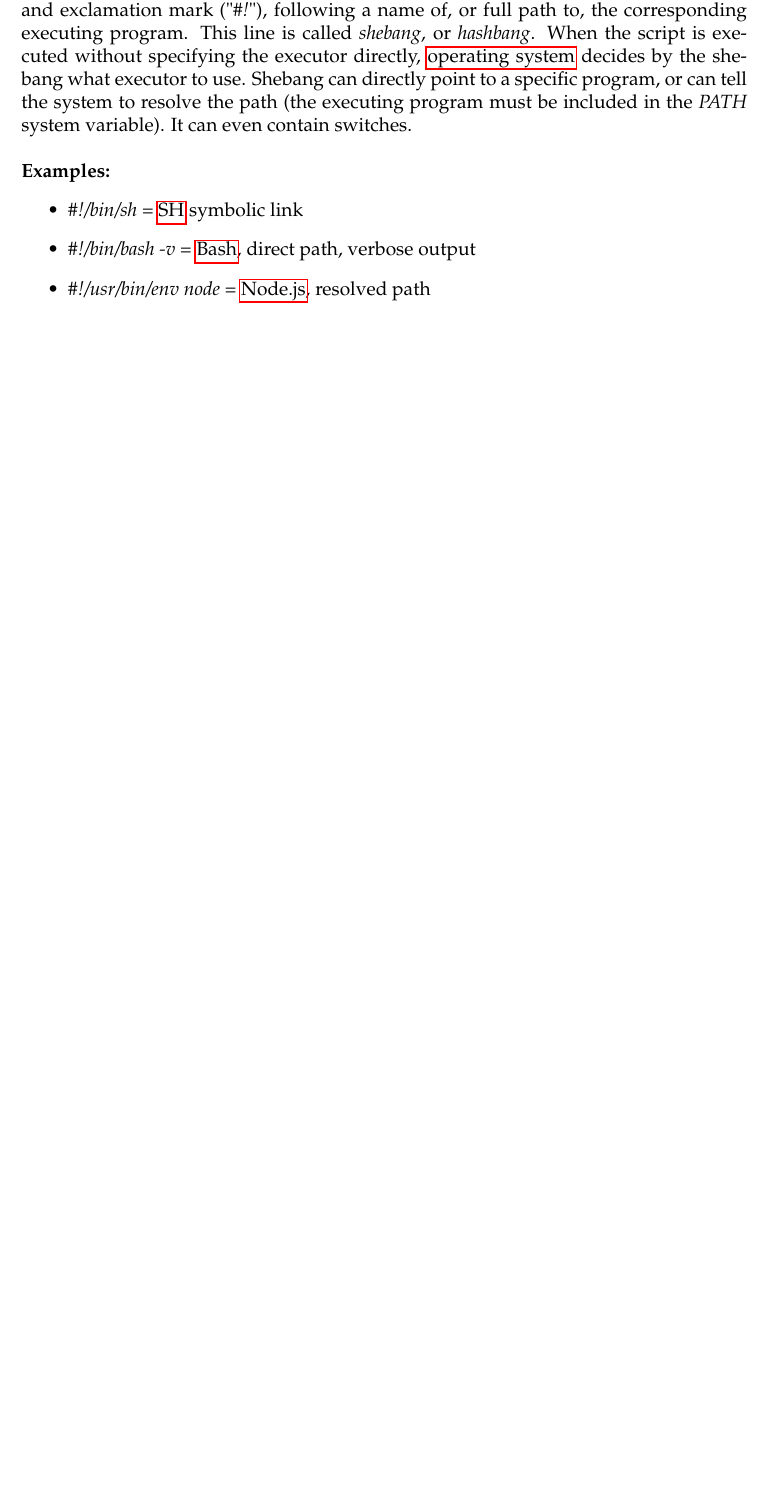
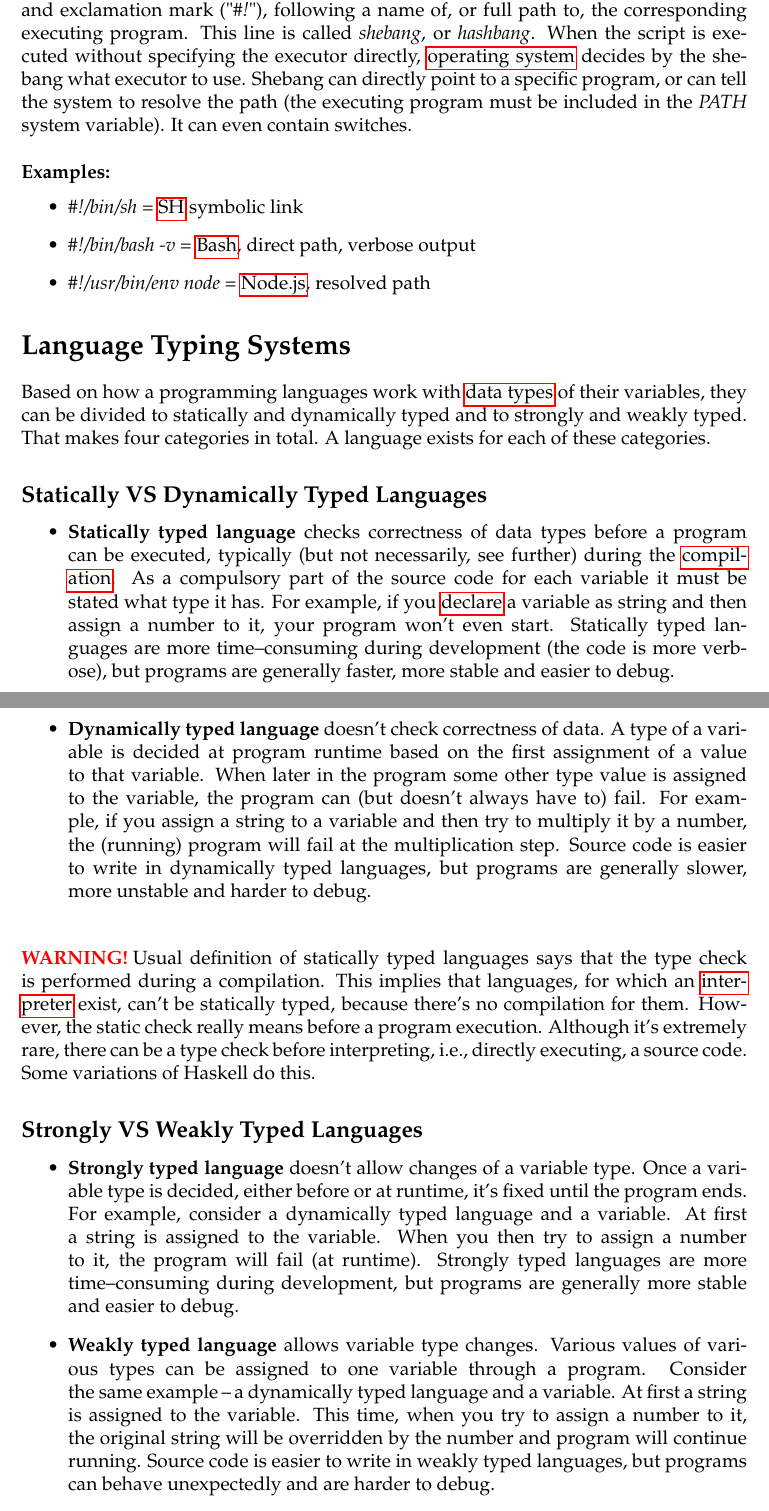
Before and after one commit to pmachovec/grossbuch, a LaTeX document (grossbuch.tex, which reads chapters/programming_language_categories/programming_language_categories.tex, config/packages.tex): part of page 22 of 116 before the commit and two parts of pages 22 and 23 of 118 after it, the two joined at a grey line, cut so that both start at the same text, the shorter picture padded with empty space. Compiled offline with pdfLaTeX.

Commit message:
Programming languages categories

```diff
--- a/chapters/programming_language_categories/programming_language_categories.tex
+++ b/chapters/programming_language_categories/programming_language_categories.tex
@@ -38,3 +38,23 @@ Scripts in~Linux systems sometimes contain a~special first line starting with ha
     \item \textit{\#!/bin/bash -v} = \hyperref[shbash]{Bash}, direct path, verbose output
     \item \textit{\#!/usr/bin/env node} = \hyperref[nodejs]{Node.js}, resolved path
 \end{itemize}
+
+\newsection{Language Typing Systems}
+Based on~how a~programming languages work with \hyperref[datatypes]{data types} of~their variables, they can~be divided to~statically and~dynamically typed and~to~strongly and~weakly typed. That makes four categories in~total. A~language exists for~each of~these categories.
+
+\newsubsection{Statically VS Dynamically Typed Languages}
+\begin{itemize}
+    \item \textbf{Statically typed language} checks correctness of~data types before a~program can~be~executed, typically (but~not necessarily, see~further) during the~\hyperref[compiledinterpretedlanguages]{compilation}. As~a~compulsory part of~the~source code for~each variable it~must~be stated what type it~has. For~example, if~you~\hyperref[declarationdefinition]{declare} a~variable as~string and~then assign a~number to~it, your~program won't even start. Statically typed languages are~more time--consuming during development (the~code is~more verbose), but~programs are~generally faster, more stable and~easier to~debug.
+    \item \textbf{Dynamically typed language} doesn't check correctness of~data. A~type of~a~variable is~decided at~program runtime based on~the~first assignment of~a~value to~that~variable. When later in~the~program some other type value is~assigned to~the~variable, the~program can (but~doesn't always have~to) fail. For~example, if~you~assign a~string to~a~variable and~then try to~multiply~it by~a~number, the~(running) program will~fail at~the~multiplication step. Source code is~easier to~write in~dynamically typed languages, but~programs are~generally slower, more unstable and~harder to~debug.
+\end{itemize}
+
+\warning Usual definition of~statically typed languages says that the~type check is~performed during a~compilation. This implies that languages, for~which an~\hyperref[compiledinterpretedlanguages]{interpreter} exist, can't~be statically typed, because there's no~compilation for~them. However, the~static check really means before a~program execution. Although it's extremely rare, there can~be a~type check before interpreting, i.e.,~directly executing, a~source code. Some variations of~Haskell do~this.
+
+\newsubsection{Strongly VS Weakly Typed Languages}
+\begin{itemize}
+    \item \textbf{Strongly typed language} doesn't allow changes of~a~variable type. Once a~variable type is~decided, either before or~at~runtime, it's~fixed until the~program ends. For~example, consider a~dynamically typed language and~a~variable. At~first a~string is~assigned to~the~variable. When you~then try to~assign a~number to~it, the~program will~fail (at~runtime). Strongly typed languages are~more time--consuming during development, but~programs are~generally more stable and~easier to~debug.
+    \item \textbf{Weakly typed language} allows variable type changes. Various values of~various types can~be assigned to~one~variable through a~program. Consider the~same example\,--\,a~dynamically typed language and~a~variable. At~first a~string is~assigned to~the~variable. This time, when you try to~assign a~number to~it, the~original string will~be overridden by~the~number and~program will~continue running. Source code is~easier to~write in~weakly typed languages, but~programs can~behave unexpectedly and~are~harder to~debug.
+\end{itemize}
+
+\warning Although it~may~seem impossible, statically weakly typed languages do~exist, namely C and~C++. In~these lower level languages each value is~treated as~a~bunch of~bytes. Therefore, it's~possible to~assign for~example a~string to~a~variable \hyperref[declarationdefinition]{declared} as~integer. Byte representation of~the~string is~then treated as~an~integer.
+\newpage
--- a/config/packages.tex
+++ b/config/packages.tex
@@ -21,5 +21,8 @@
 \usetikzlibrary{tikzmark} % Nodes for arrows
 \usetikzlibrary{arrows.meta} % Arrow heads
 \usetikzlibrary{shapes.geometric} % Geometric shapes
-\usepackage{enumitem}
+\usepackage{enumitem} % Itemize with numbers
 \usepackage{tipa} % IPA
+\usepackage{multirow} % Multirow cells in tables
+\usepackage{adjustbox} % Alligning stuff overflowing text width
+\usepackage{tabu} % Advanced tables with thick lines
```
Also changed, not shown: chapters/programming_language_categories/programming_language_categories.tex (21 more changed lines).
